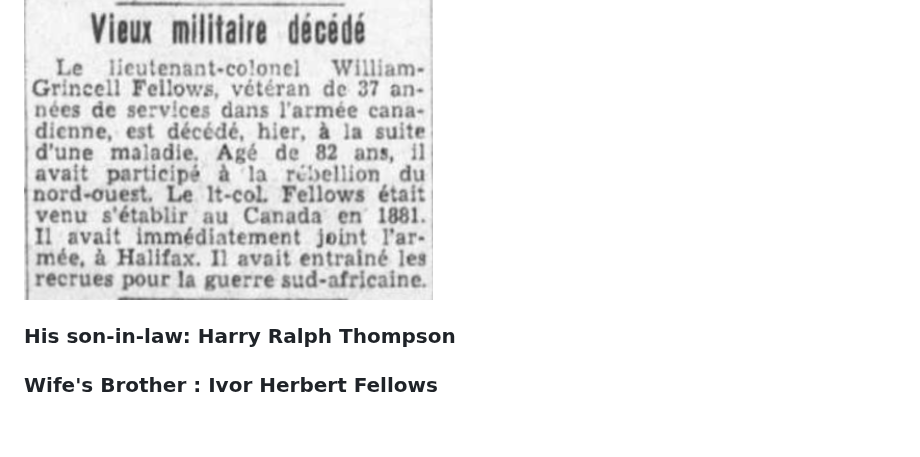
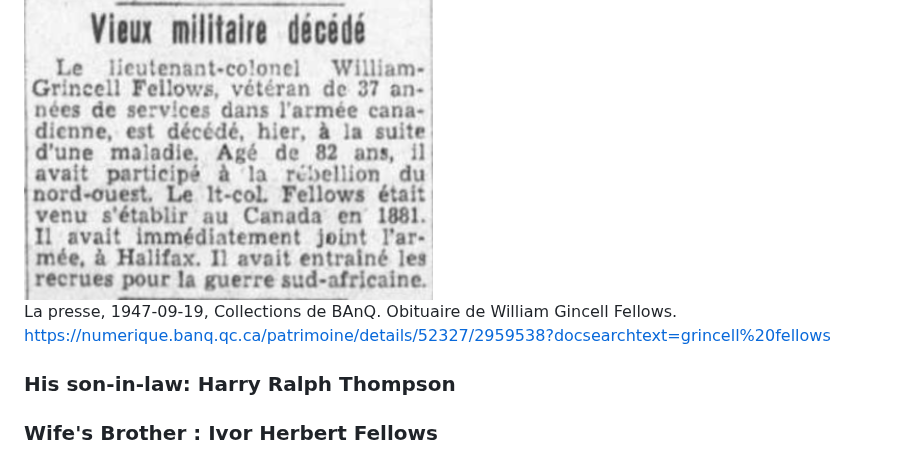
Before and after one commit to torjc01/DB33, a Markdown page: 4emeSoldat.md, the part around the change. GitHub-like rendering; blank space fills up the shorter version.

Commit message:
inclui detalhes William Grincell
Signed-off-by: torjc01 <julio_cesar.torres@sct.gouv.qc.ca>

```diff
--- a/4emeSoldat.md
+++ b/4emeSoldat.md
@@ -210,7 +210,8 @@ William Grincell Fellows
 
 <img src="images/wgfellows/wgFellows-obirtuary.png" />
 
-
+La presse, 1947-09-19, Collections de BAnQ. Obituaire de William Gincell Fellows.
+https://numerique.banq.qc.ca/patrimoine/details/52327/2959538?docsearchtext=grincell%20fellows
 
 ### **His son-in-law: Harry Ralph Thompson**
 
```
